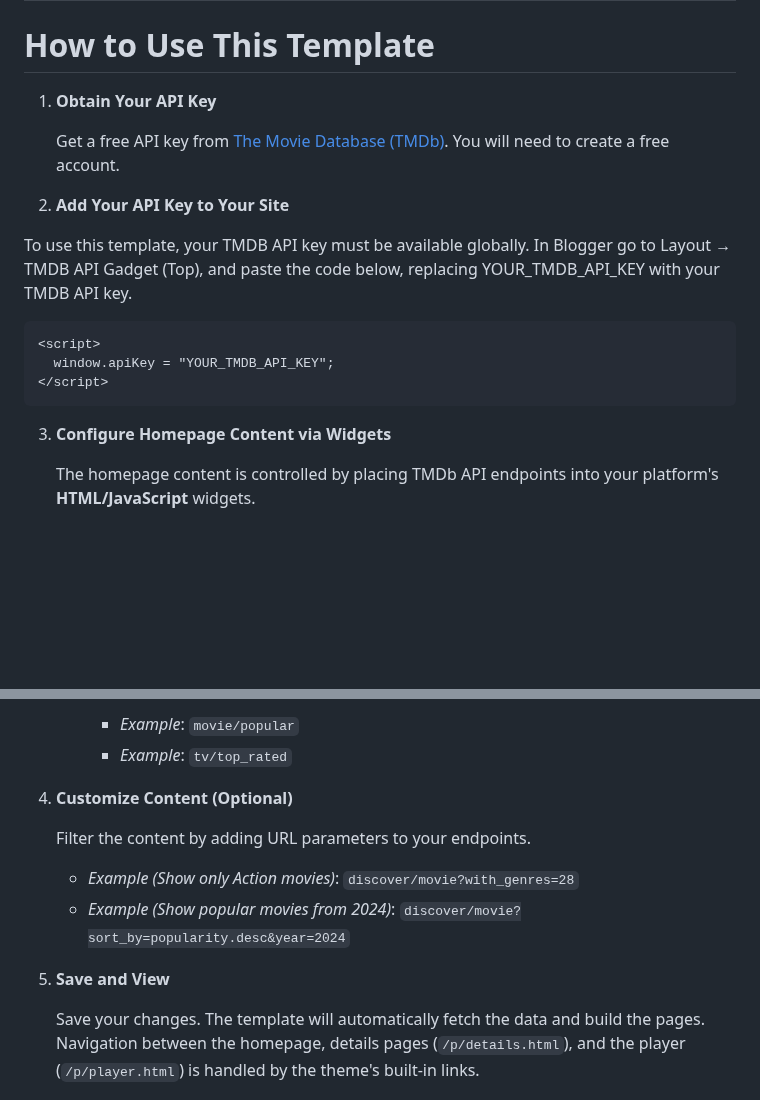
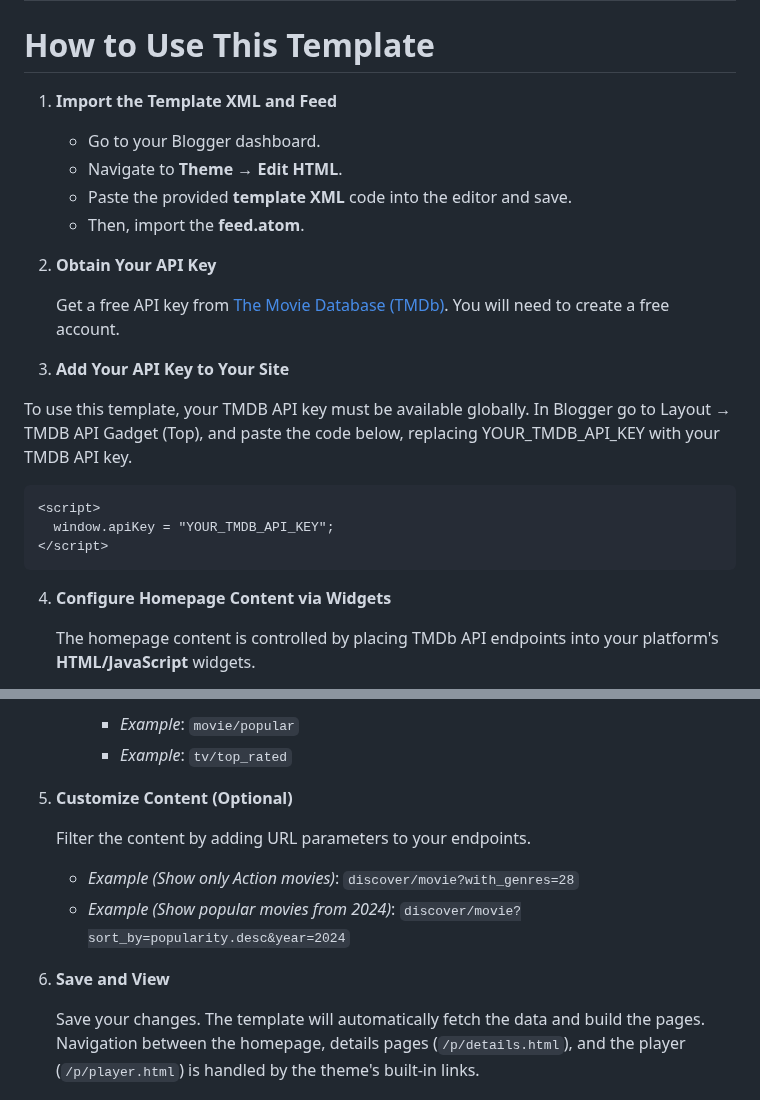
Before and after one commit to abefilm/ABEFILM-TMDB, a Markdown page: README.md, 2 parts joined by grey strips. Rendered like a GitHub page; blank space fills up the shorter version.

Commit message:
Update README.md
Signed-off-by: abefilm <abeflixoriginal@gmail.com>

```diff
--- a/README.md
+++ b/README.md
@@ -231,11 +231,17 @@ No posting or data submission is done through this integration. It only fetches
 
 # How to Use This Template
 
-1.  **Obtain Your API Key**
+1. **Import the Template XML and Feed**
+   - Go to your Blogger dashboard.
+   - Navigate to **Theme → Edit HTML**.
+   - Paste the provided **template XML** code into the editor and save.
+   - Then, import the **feed.atom**.
+
+2.  **Obtain Your API Key**
 
     Get a free API key from [The Movie Database (TMDb)](https://www.themoviedb.org/settings/api). You will need to create a free account.
 
-2.  **Add Your API Key to Your Site**
+3.  **Add Your API Key to Your Site**
 
   To use this template, your TMDB API key must be available globally. In Blogger go to Layout →  TMDB API Gadget (Top), and paste the code below, replacing YOUR_TMDB_API_KEY with your TMDB API key.
 
@@ -245,7 +251,7 @@ No posting or data submission is done through this integration. It only fetches
     </script>
 
 
-3.  **Configure Homepage Content via Widgets**
+4.  **Configure Homepage Content via Widgets**
 
     The homepage content is controlled by placing TMDb API endpoints into your platform's **HTML/JavaScript** widgets.
 
@@ -256,14 +262,14 @@ No posting or data submission is done through this integration. It only fetches
         *   *Example*: `movie/popular`
         *   *Example*: `tv/top_rated`
 
-4.  **Customize Content (Optional)**
+5.  **Customize Content (Optional)**
 
     Filter the content by adding URL parameters to your endpoints.
 
     *   *Example (Show only Action movies)*: `discover/movie?with_genres=28`
     *   *Example (Show popular movies from 2024)*: `discover/movie?sort_by=popularity.desc&year=2024`
 
-5.  **Save and View**
+6.  **Save and View**
 
     Save your changes. The template will automatically fetch the data and build the pages. Navigation between the homepage, details pages (`/p/details.html`), and the player (`/p/player.html`) is handled by the theme's built-in links.
 
```
